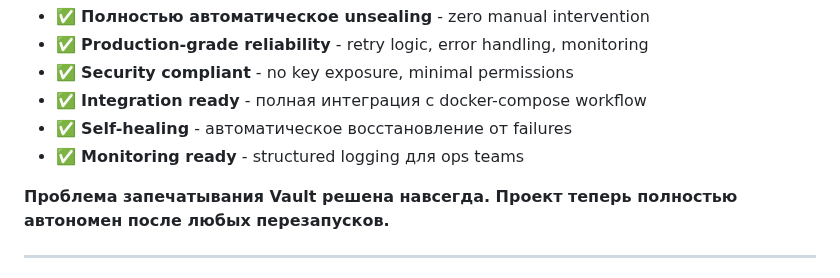
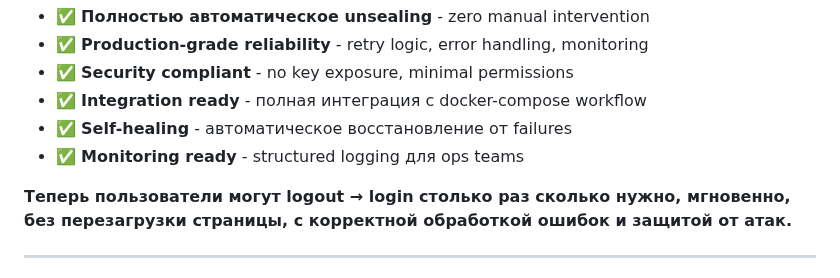
Before and after one commit to Theoretician9/content-factory, a Markdown page: PROJECT-STATUS.md, the part around the change. Rendered like a GitHub page.

Commit message:
Auto-commit every 30s

```diff
--- a/PROJECT-STATUS.md
+++ b/PROJECT-STATUS.md
@@ -524,7 +524,7 @@ vault: expiration: lease restore complete
 - ✅ **Self-healing** - автоматическое восстановление от failures
 - ✅ **Monitoring ready** - structured logging для ops teams
 
-**Проблема запечатывания Vault решена навсегда. Проект теперь полностью автономен после любых перезапусков.**
+**Теперь пользователи могут logout → login столько раз сколько нужно, мгновенно, без перезагрузки страницы, с корректной обработкой ошибок и защитой от атак.**
 
 ---
 
```
